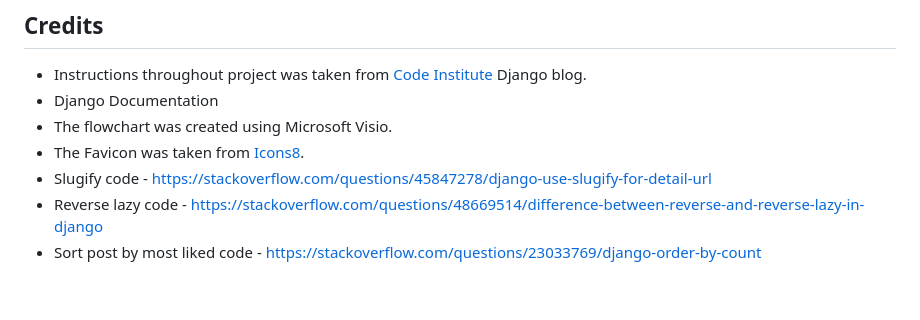
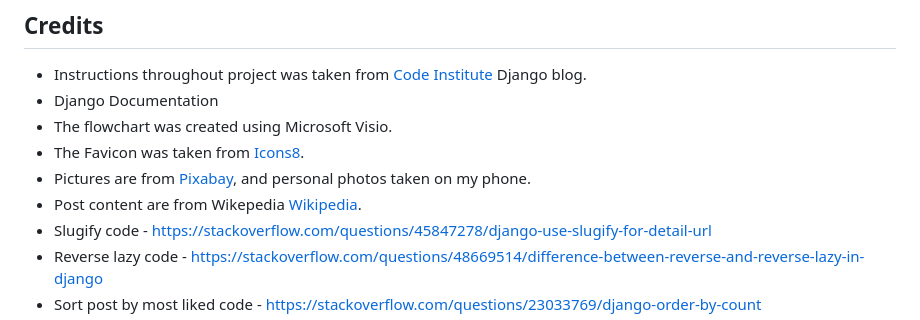
Before and after one commit to eric-blake/Wild-Atlantic-Way-Blog, a Markdown page: README.md, the part around the change. GitHub-like rendering; blank space fills up the shorter version.

Commit message:
Update credits in README

```diff
--- a/README.md
+++ b/README.md
@@ -482,6 +482,8 @@ By forking the repository, you can make a copy of the repository and make change
 * Django Documentation
 * The flowchart was created using Microsoft Visio.
 * The Favicon was taken from [Icons8](https://icons8.com/ "Icons8").
+* Pictures are from [Pixabay](https://pixabay.com/ "Pixabay"), and personal photos taken on my phone.
+* Post content are from Wikepedia  [Wikipedia](https://www.wikipedia.org/ "Wikipedia").
 * Slugify code - https://stackoverflow.com/questions/45847278/django-use-slugify-for-detail-url
 * Reverse lazy code - https://stackoverflow.com/questions/48669514/difference-between-reverse-and-reverse-lazy-in-django
 * Sort post by most liked code - https://stackoverflow.com/questions/23033769/django-order-by-count
```
